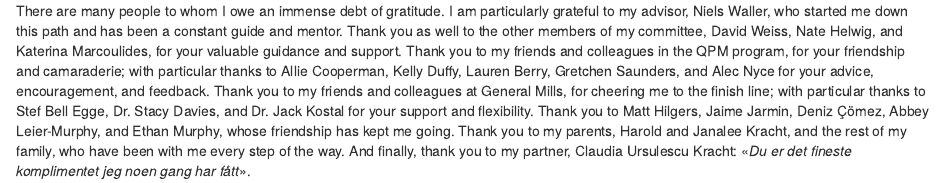
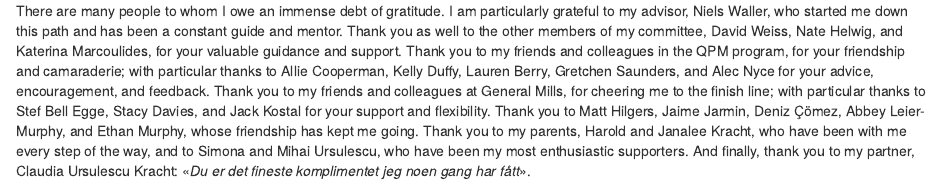
Before and after one commit to JustinKracht/dissertation, an R Markdown document (pre/00-acknowledgements.Rmd): the page in a window 1100 px wide, from its top. Rendered offline with R 4.5, knitr and Pandoc, with nearby package versions.

Commit message:
Add Mihai and Simona to acknowledgements.

```diff
--- a/pre/00-acknowledgements.Rmd
+++ b/pre/00-acknowledgements.Rmd
@@ -1 +1 @@
-There are many people to whom I owe an immense debt of gratitude. I am particularly grateful to my advisor, Niels Waller, who started me down this path and has been a constant guide and mentor. Thank you as well to the other members of my committee, David Weiss, Nate Helwig, and Katerina Marcoulides, for your valuable guidance and support. Thank you to my friends and colleagues in the QPM program, for your friendship and camaraderie; with particular thanks to Allie Cooperman, Kelly Duffy, Lauren Berry, Gretchen Saunders, and Alec Nyce for your advice, encouragement, and feedback. Thank you to my friends and colleagues at General Mills, for cheering me to the finish line; with particular thanks to Stef Bell Egge, Dr. Stacy Davies, and Dr. Jack Kostal for your support and flexibility.  Thank you to Matt Hilgers, Jaime Jarmin, Deniz Çömez, Abbey Leier-Murphy, and Ethan Murphy, whose friendship has kept me going. Thank you to my parents, Harold and Janalee Kracht, and the rest of my family, who have been with me every step of the way. And finally, thank you to my partner, Claudia Ursulescu Kracht: «*Du er det fineste komplimentet jeg noen gang har fått*».
+There are many people to whom I owe an immense debt of gratitude. I am particularly grateful to my advisor, Niels Waller, who started me down this path and has been a constant guide and mentor. Thank you as well to the other members of my committee, David Weiss, Nate Helwig, and Katerina Marcoulides, for your valuable guidance and support. Thank you to my friends and colleagues in the QPM program, for your friendship and camaraderie; with particular thanks to Allie Cooperman, Kelly Duffy, Lauren Berry, Gretchen Saunders, and Alec Nyce for your advice, encouragement, and feedback. Thank you to my friends and colleagues at General Mills, for cheering me to the finish line; with particular thanks to Stef Bell Egge, Stacy Davies, and Jack Kostal for your support and flexibility. Thank you to Matt Hilgers, Jaime Jarmin, Deniz Çömez, Abbey Leier-Murphy, and Ethan Murphy, whose friendship has kept me going. Thank you to my parents, Harold and Janalee Kracht, who have been with me every step of the way, and to Simona and Mihai Ursulescu, who have been my most enthusiastic supporters. And finally, thank you to my partner, Claudia Ursulescu Kracht: «*Du er det fineste komplimentet jeg noen gang har fått*».
```
